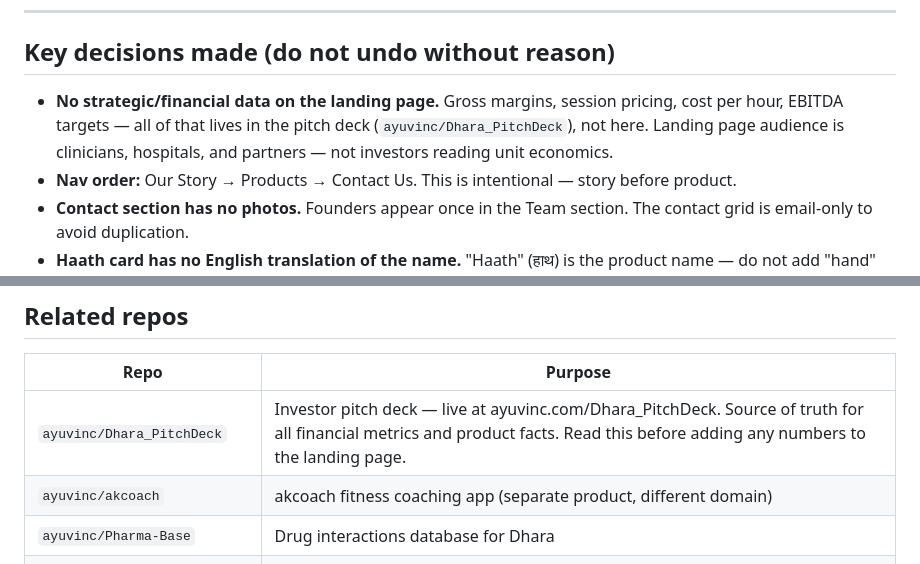
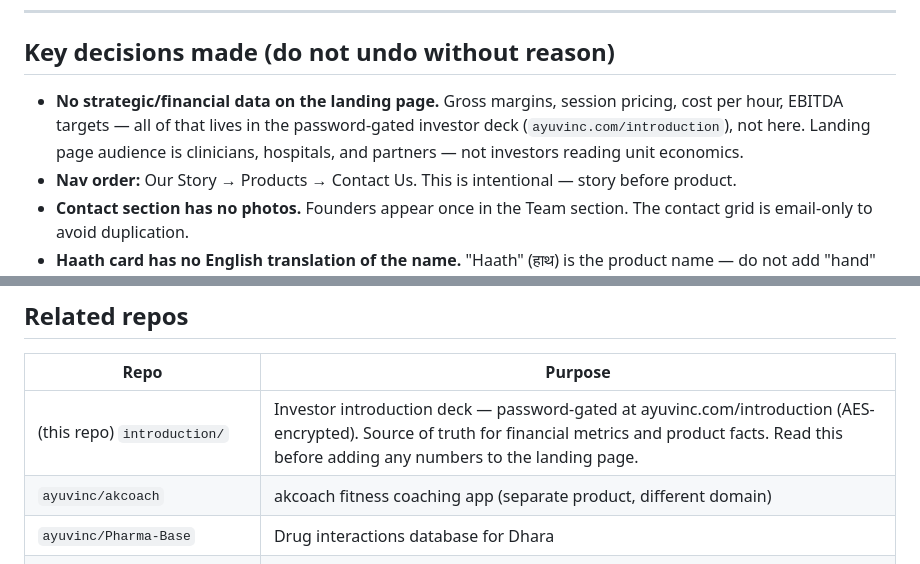
Before and after one commit to ayuvinc/ayuvinc.github.io, a Markdown page: CLAUDE.md, 2 parts joined by grey strips. GitHub-like rendering.

Commit message:
Fix stale deck reference in CLAUDE.md (Dhara_PitchDeck -> ayuvinc.com/introduction)
Co-Authored-By: Claude Opus 4.8 (1M context) <noreply@anthropic.com>

```diff
--- a/CLAUDE.md
+++ b/CLAUDE.md
@@ -64,7 +64,7 @@ Font: **Inter** (Google Fonts) — weights 300, 400, 500, 600, 700.
 
 ## Key decisions made (do not undo without reason)
 
-- **No strategic/financial data on the landing page.** Gross margins, session pricing, cost per hour, EBITDA targets — all of that lives in the pitch deck (`ayuvinc/Dhara_PitchDeck`), not here. Landing page audience is clinicians, hospitals, and partners — not investors reading unit economics.
+- **No strategic/financial data on the landing page.** Gross margins, session pricing, cost per hour, EBITDA targets — all of that lives in the password-gated investor deck (`ayuvinc.com/introduction`), not here. Landing page audience is clinicians, hospitals, and partners — not investors reading unit economics.
 - **Nav order:** Our Story → Products → Contact Us. This is intentional — story before product.
 - **Contact section has no photos.** Founders appear once in the Team section. The contact grid is email-only to avoid duplication.
 - **Haath card has no English translation of the name.** "Haath" (हाथ) is the product name — do not add "hand" as a literal translation.
@@ -77,7 +77,7 @@ Font: **Inter** (Google Fonts) — weights 300, 400, 500, 600, 700.
 
 | Repo | Purpose |
 |---|---|
-| `ayuvinc/Dhara_PitchDeck` | Investor pitch deck — live at ayuvinc.com/Dhara_PitchDeck. Source of truth for all financial metrics and product facts. Read this before adding any numbers to the landing page. |
+| (this repo) `introduction/` | Investor introduction deck — password-gated at ayuvinc.com/introduction (AES-encrypted). Source of truth for financial metrics and product facts. Read this before adding any numbers to the landing page. |
 | `ayuvinc/akcoach` | akcoach fitness coaching app (separate product, different domain) |
 | `ayuvinc/Pharma-Base` | Drug interactions database for Dhara |
 | `ayuvinc/Transplant-workflow` | AI-assisted transplant workflow automation — Setu |
```
